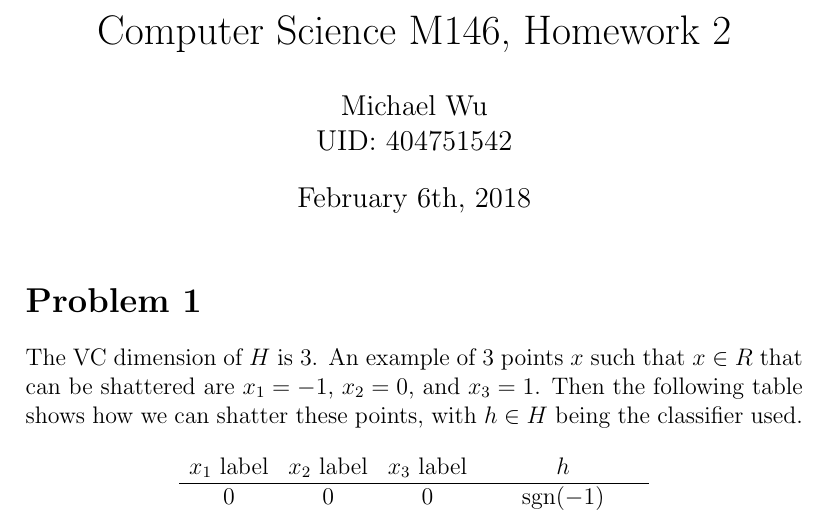
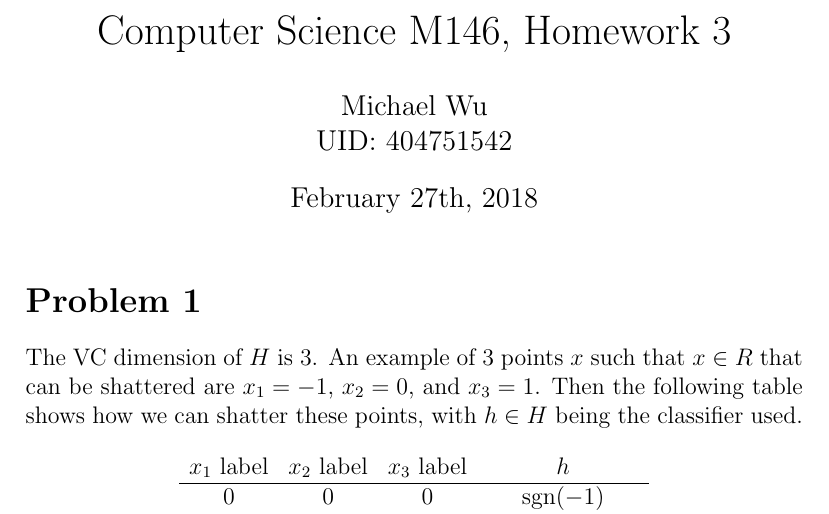
Before and after one commit to michaelwu756/CSM146, a LaTeX problem sheet (hw3/hw3.tex): part of page 1 of 6, cut so that both start at the same text. Compiled offline with pdfLaTeX.

Commit message:
changed hw num and date

```diff
--- a/hw3/hw3.tex
+++ b/hw3/hw3.tex
@@ -1,8 +1,8 @@
 \documentclass[12pt]{article}
 \usepackage{amsmath}
 \begin{document}
-\title{Computer Science M146, Homework 2}
-\date{February 6th, 2018}
+\title{Computer Science M146, Homework 3}
+\date{February 27th, 2018}
 \author{Michael Wu\\UID: 404751542}
 \maketitle
 
```
